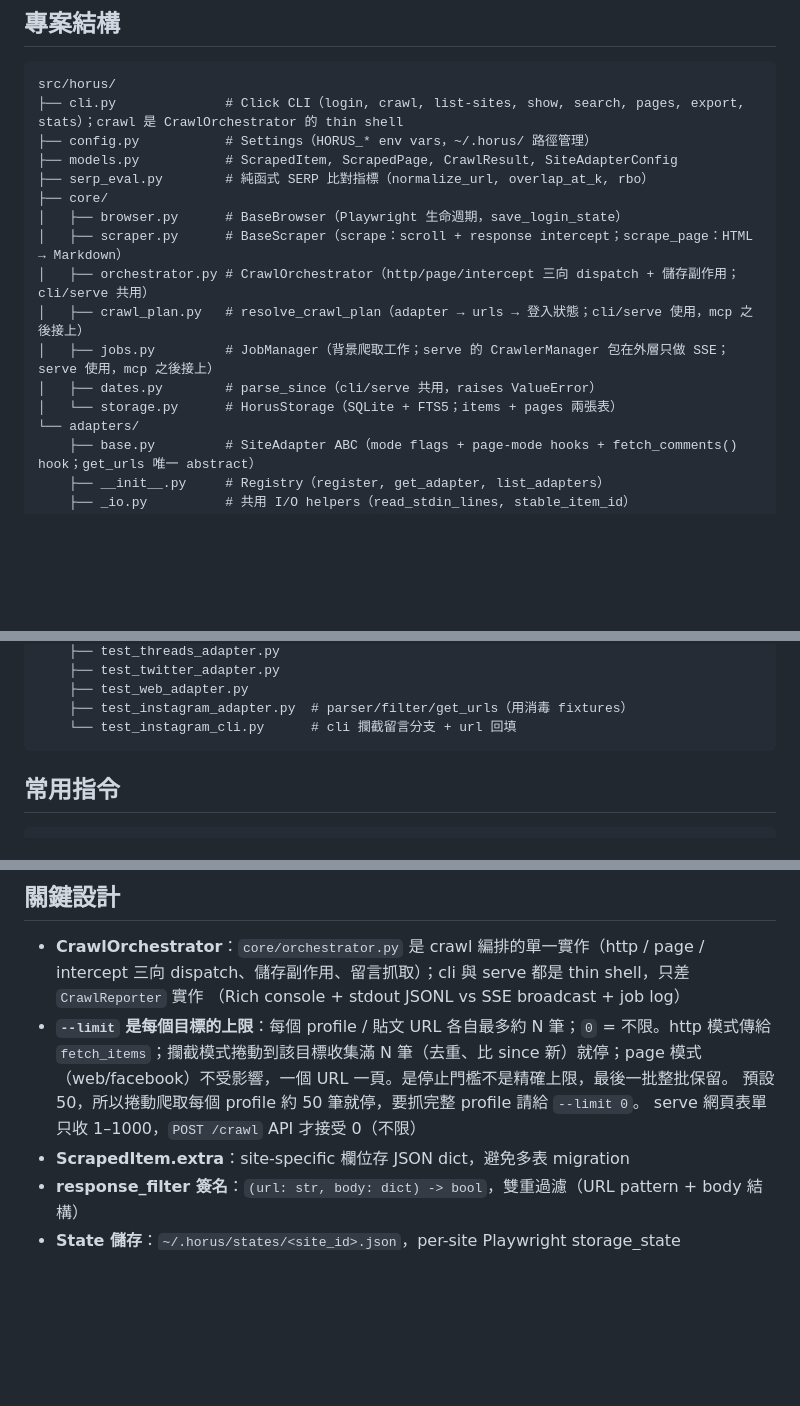
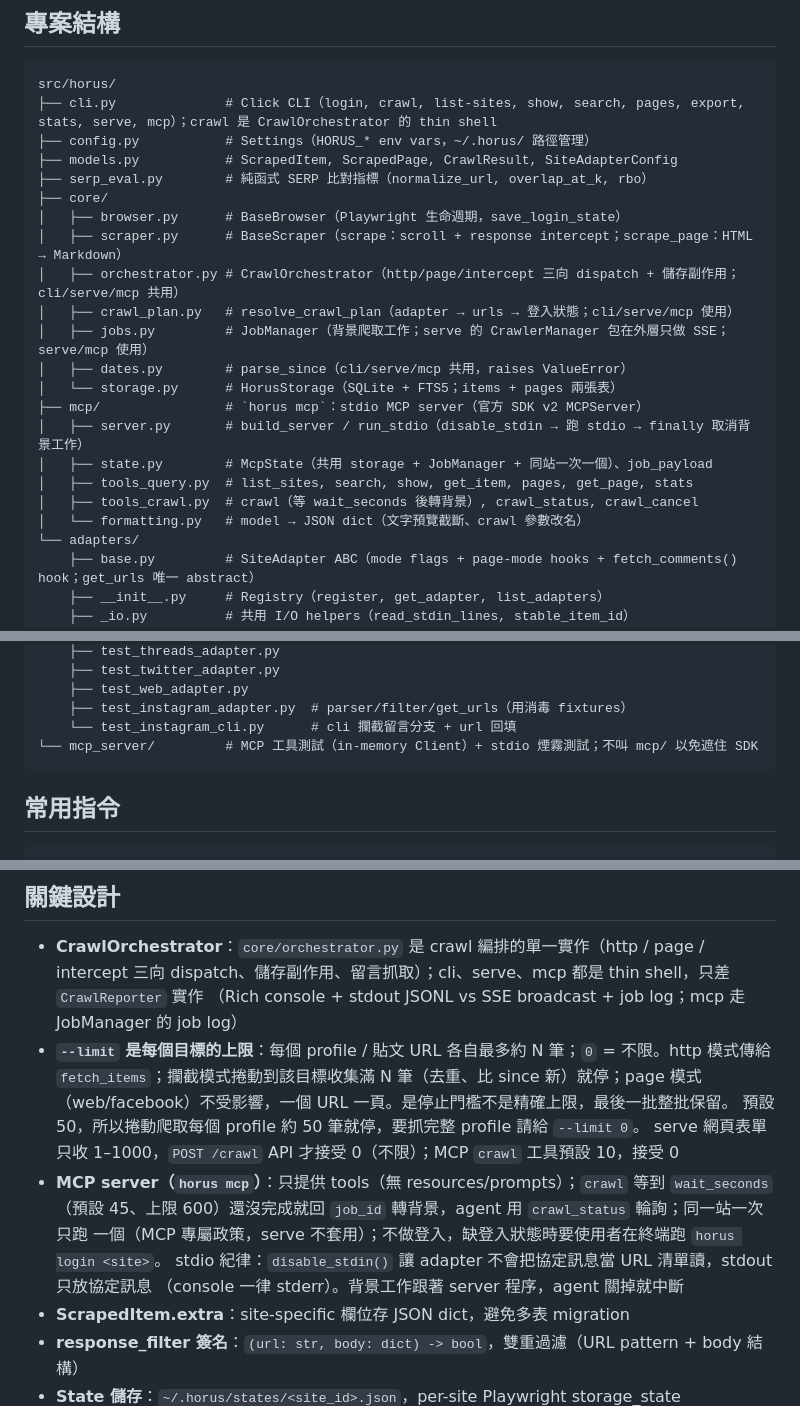
Before and after one commit to xero7689/horus, a Markdown page: CLAUDE.md, 3 parts joined by grey strips. Drawn GitHub-style; blank space fills up the shorter version.

````diff
--- a/CLAUDE.md
+++ b/CLAUDE.md
@@ -14,18 +14,24 @@
 
 ```
 src/horus/
-├── cli.py              # Click CLI（login, crawl, list-sites, show, search, pages, export, stats）；crawl 是 CrawlOrchestrator 的 thin shell
+├── cli.py              # Click CLI（login, crawl, list-sites, show, search, pages, export, stats, serve, mcp）；crawl 是 CrawlOrchestrator 的 thin shell
 ├── config.py           # Settings（HORUS_* env vars，~/.horus/ 路徑管理）
 ├── models.py           # ScrapedItem, ScrapedPage, CrawlResult, SiteAdapterConfig
 ├── serp_eval.py        # 純函式 SERP 比對指標（normalize_url, overlap_at_k, rbo）
 ├── core/
 │   ├── browser.py      # BaseBrowser（Playwright 生命週期，save_login_state）
 │   ├── scraper.py      # BaseScraper（scrape：scroll + response intercept；scrape_page：HTML → Markdown）
-│   ├── orchestrator.py # CrawlOrchestrator（http/page/intercept 三向 dispatch + 儲存副作用；cli/serve 共用）
-│   ├── crawl_plan.py   # resolve_crawl_plan（adapter → urls → 登入狀態；cli/serve 使用，mcp 之後接上）
-│   ├── jobs.py         # JobManager（背景爬取工作；serve 的 CrawlerManager 包在外層只做 SSE；serve 使用，mcp 之後接上）
-│   ├── dates.py        # parse_since（cli/serve 共用，raises ValueError）
+│   ├── orchestrator.py # CrawlOrchestrator（http/page/intercept 三向 dispatch + 儲存副作用；cli/serve/mcp 共用）
+│   ├── crawl_plan.py   # resolve_crawl_plan（adapter → urls → 登入狀態；cli/serve/mcp 使用）
+│   ├── jobs.py         # JobManager（背景爬取工作；serve 的 CrawlerManager 包在外層只做 SSE；serve/mcp 使用）
+│   ├── dates.py        # parse_since（cli/serve/mcp 共用，raises ValueError）
 │   └── storage.py      # HorusStorage（SQLite + FTS5；items + pages 兩張表）
+├── mcp/                # `horus mcp`：stdio MCP server（官方 SDK v2 MCPServer）
+│   ├── server.py       # build_server / run_stdio（disable_stdin → 跑 stdio → finally 取消背景工作）
+│   ├── state.py        # McpState（共用 storage + JobManager + 同站一次一個）、job_payload
+│   ├── tools_query.py  # list_sites, search, show, get_item, pages, get_page, stats
+│   ├── tools_crawl.py  # crawl（等 wait_seconds 後轉背景）, crawl_status, crawl_cancel
+│   └── formatting.py   # model → JSON dict（文字預覽截斷、crawl 參數改名）
 └── adapters/
     ├── base.py         # SiteAdapter ABC（mode flags + page-mode hooks + fetch_comments() hook；get_urls 唯一 abstract）
     ├── __init__.py     # Registry（register, get_adapter, list_adapters）
@@ -47,6 +53,7 @@ tests/
     ├── test_web_adapter.py
     ├── test_instagram_adapter.py  # parser/filter/get_urls（用消毒 fixtures）
     └── test_instagram_cli.py      # cli 攔截留言分支 + url 回填
+└── mcp_server/         # MCP 工具測試（in-memory Client）+ stdio 煙霧測試；不叫 mcp/ 以免遮住 SDK
 ```
 
 ## 常用指令
@@ -101,13 +109,18 @@ horus stats                                      # 統計資訊
 ## 關鍵設計
 
 - **CrawlOrchestrator**：`core/orchestrator.py` 是 crawl 編排的單一實作（http / page / intercept
-  三向 dispatch、儲存副作用、留言抓取）；cli 與 serve 都是 thin shell，只差 `CrawlReporter` 實作
-  （Rich console + stdout JSONL vs SSE broadcast + job log）
+  三向 dispatch、儲存副作用、留言抓取）；cli、serve、mcp 都是 thin shell，只差 `CrawlReporter` 實作
+  （Rich console + stdout JSONL vs SSE broadcast + job log；mcp 走 JobManager 的 job log）
 - **`--limit` 是每個目標的上限**：每個 profile / 貼文 URL 各自最多約 N 筆；`0` = 不限。http 模式傳給
   `fetch_items`；攔截模式捲動到該目標收集滿 N 筆（去重、比 since 新）就停；page 模式
   （web/facebook）不受影響，一個 URL 一頁。是停止門檻不是精確上限，最後一批整批保留。
   預設 50，所以捲動爬取每個 profile 約 50 筆就停，要抓完整 profile 請給 `--limit 0`。
-  serve 網頁表單只收 1–1000，`POST /crawl` API 才接受 0（不限）
+  serve 網頁表單只收 1–1000，`POST /crawl` API 才接受 0（不限）；MCP `crawl` 工具預設 10，接受 0
+- **MCP server（`horus mcp`）**：只提供 tools（無 resources/prompts）；`crawl` 等到 `wait_seconds`
+  （預設 45、上限 600）還沒完成就回 `job_id` 轉背景，agent 用 `crawl_status` 輪詢；同一站一次只跑
+  一個（MCP 專屬政策，serve 不套用）；不做登入，缺登入狀態時要使用者在終端跑 `horus login <site>`。
+  stdio 紀律：`disable_stdin()` 讓 adapter 不會把協定訊息當 URL 清單讀，stdout 只放協定訊息
+  （console 一律 stderr）。背景工作跟著 server 程序，agent 關掉就中斷
 - **ScrapedItem.extra**：site-specific 欄位存 JSON dict，避免多表 migration
 - **response_filter 簽名**：`(url: str, body: dict) -> bool`，雙重過濾（URL pattern + body 結構）
 - **State 儲存**：`~/.horus/states/<site_id>.json`，per-site Playwright storage_state
````
Also changed, not shown: other parts of CLAUDE.md (+1 -0 lines), README.md (+87 -0 lines).
